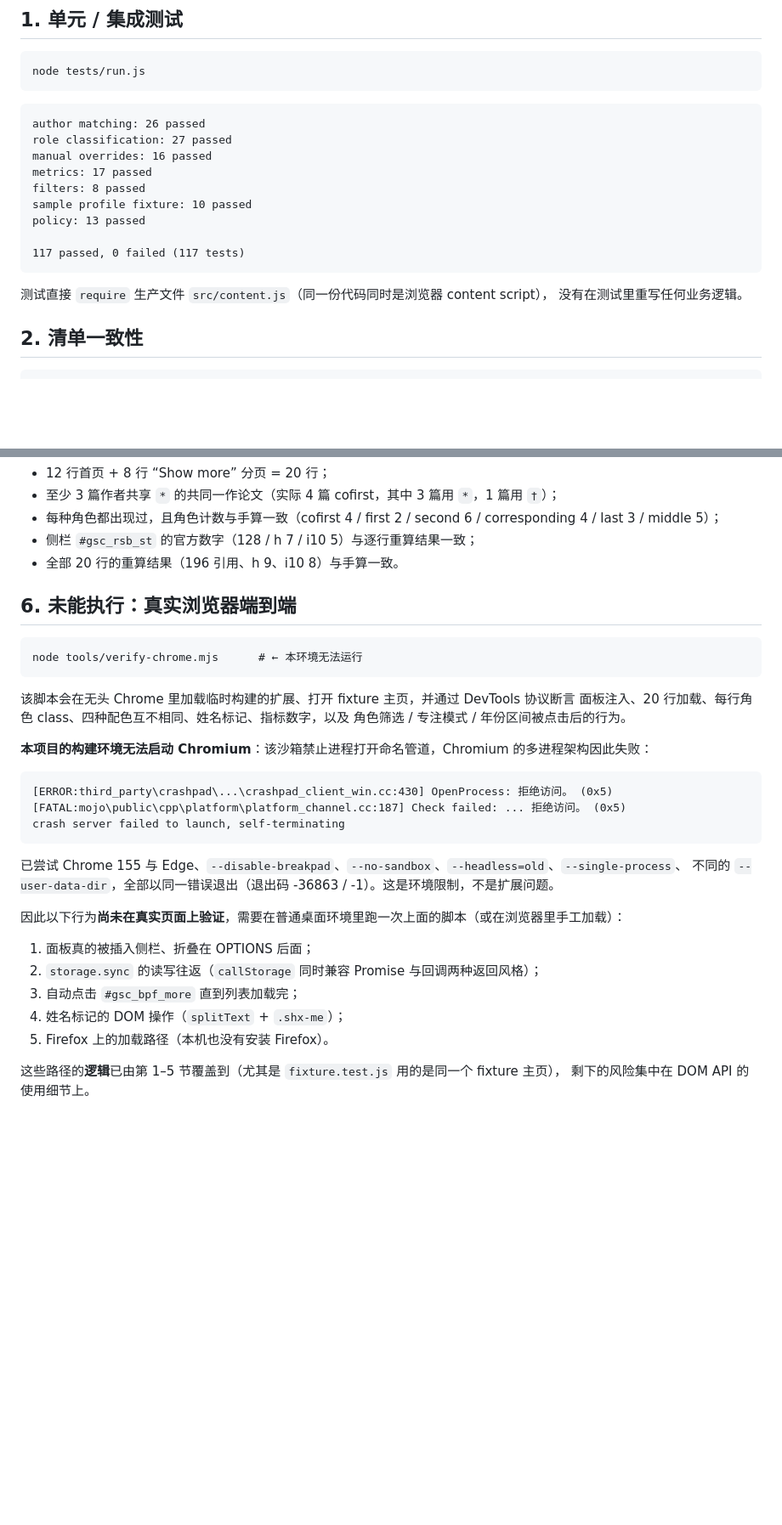
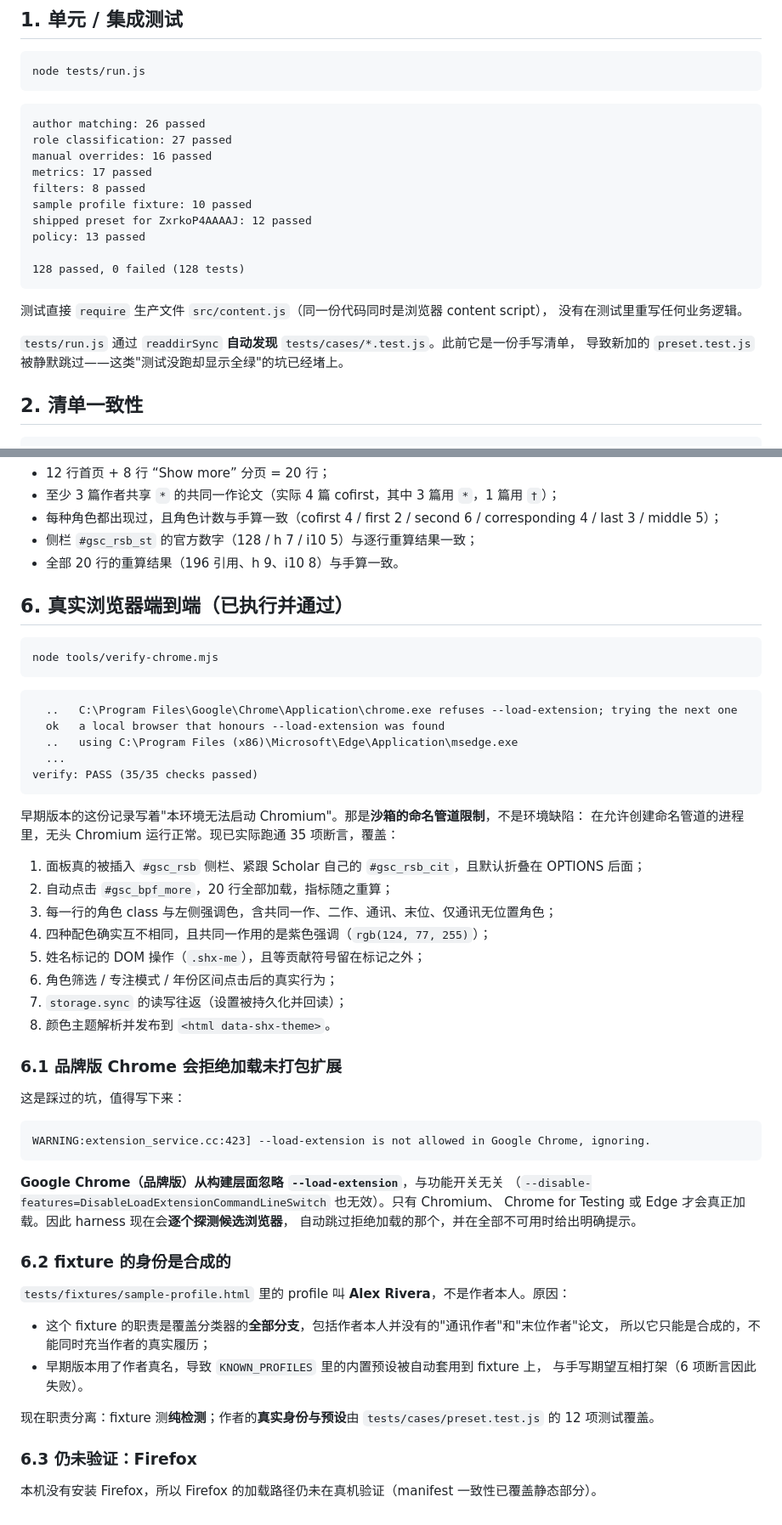
Before and after one commit to queningfeng/scholar-highlights, a Markdown page: VERIFICATION.md, 2 parts joined by grey strips. Shown at 85% size. Drawn GitHub-style; blank space fills up the shorter version.

````diff
--- a/VERIFICATION.md
+++ b/VERIFICATION.md
@@ -20,13 +20,17 @@ manual overrides: 16 passed
 metrics: 17 passed
 filters: 8 passed
 sample profile fixture: 10 passed
+shipped preset for ZxrkoP4AAAAJ: 12 passed
 policy: 13 passed
 
-117 passed, 0 failed (117 tests)
+128 passed, 0 failed (128 tests)
 ```
 
 测试直接 `require` 生产文件 `src/content.js`（同一份代码同时是浏览器 content script），
 没有在测试里重写任何业务逻辑。
+
+`tests/run.js` 通过 `readdirSync` **自动发现** `tests/cases/*.test.js`。此前它是一份手写清单，
+导致新加的 `preset.test.js` 被静默跳过——这类"测试没跑却显示全绿"的坑已经堵上。
 
 ## 2. 清单一致性
 
@@ -76,34 +80,56 @@ syntax: PASS (14/14 files parsed)
 - 侧栏 `#gsc_rsb_st` 的官方数字（128 / h 7 / i10 5）与逐行重算结果一致；
 - 全部 20 行的重算结果（196 引用、h 9、i10 8）与手算一致。
 
-## 6. 未能执行：真实浏览器端到端
+## 6. 真实浏览器端到端（已执行并通过）
 
 ```
-node tools/verify-chrome.mjs      # ← 本环境无法运行
+node tools/verify-chrome.mjs
 ```
 
-该脚本会在无头 Chrome 里加载临时构建的扩展、打开 fixture 主页，并通过 DevTools 协议断言
-面板注入、20 行加载、每行角色 class、四种配色互不相同、姓名标记、指标数字，以及
-角色筛选 / 专注模式 / 年份区间被点击后的行为。
+```
+  ..   C:\Program Files\Google\Chrome\Application\chrome.exe refuses --load-extension; trying the next one
+  ok   a local browser that honours --load-extension was found
+  ..   using C:\Program Files (x86)\Microsoft\Edge\Application\msedge.exe
+  ...
+verify: PASS (35/35 checks passed)
+```
 
-**本项目的构建环境无法启动 Chromium**：该沙箱禁止进程打开命名管道，Chromium 的多进程架构因此失败：
+早期版本的这份记录写着"本环境无法启动 Chromium"。那是**沙箱的命名管道限制**，不是环境缺陷：
+在允许创建命名管道的进程里，无头 Chromium 运行正常。现已实际跑通 35 项断言，覆盖：
+
+1. 面板真的被插入 `#gsc_rsb` 侧栏、紧跟 Scholar 自己的 `#gsc_rsb_cit`，且默认折叠在 OPTIONS 后面；
+2. 自动点击 `#gsc_bpf_more`，20 行全部加载，指标随之重算；
+3. 每一行的角色 class 与左侧强调色，含共同一作、二作、通讯、末位、仅通讯无位置角色；
+4. 四种配色确实互不相同，且共同一作用的是紫色强调（`rgb(124, 77, 255)`）；
+5. 姓名标记的 DOM 操作（`.shx-me`），且等贡献符号留在标记之外；
+6. 角色筛选 / 专注模式 / 年份区间点击后的真实行为；
+7. `storage.sync` 的读写往返（设置被持久化并回读）；
+8. 颜色主题解析并发布到 `<html data-shx-theme>`。
+
+### 6.1 品牌版 Chrome 会拒绝加载未打包扩展
+
+这是踩过的坑，值得写下来：
 
 ```
-[ERROR:third_party\crashpad\...\crashpad_client_win.cc:430] OpenProcess: 拒绝访问。 (0x5)
-[FATAL:mojo\public\cpp\platform\platform_channel.cc:187] Check failed: ... 拒绝访问。 (0x5)
-crash server failed to launch, self-terminating
+WARNING:extension_service.cc:423] --load-extension is not allowed in Google Chrome, ignoring.
 ```
 
-已尝试 Chrome 155 与 Edge、`--disable-breakpad`、`--no-sandbox`、`--headless=old`、`--single-process`、
-不同的 `--user-data-dir`，全部以同一错误退出（退出码 -36863 / -1）。这是环境限制，不是扩展问题。
+**Google Chrome（品牌版）从构建层面忽略 `--load-extension`**，与功能开关无关
+（`--disable-features=DisableLoadExtensionCommandLineSwitch` 也无效）。只有 Chromium、
+Chrome for Testing 或 Edge 才会真正加载。因此 harness 现在会**逐个探测候选浏览器**，
+自动跳过拒绝加载的那个，并在全部不可用时给出明确提示。
 
-因此以下行为**尚未在真实页面上验证**，需要在普通桌面环境里跑一次上面的脚本（或在浏览器里手工加载）：
+### 6.2 fixture 的身份是合成的
 
-1. 面板真的被插入侧栏、折叠在 OPTIONS 后面；
-2. `storage.sync` 的读写往返（`callStorage` 同时兼容 Promise 与回调两种返回风格）；
-3. 自动点击 `#gsc_bpf_more` 直到列表加载完；
-4. 姓名标记的 DOM 操作（`splitText` + `.shx-me`）；
-5. Firefox 上的加载路径（本机也没有安装 Firefox）。
+`tests/fixtures/sample-profile.html` 里的 profile 叫 **Alex Rivera**，不是作者本人。原因：
 
-这些路径的**逻辑**已由第 1–5 节覆盖到（尤其是 `fixture.test.js` 用的是同一个 fixture 主页），
-剩下的风险集中在 DOM API 的使用细节上。
+- 这个 fixture 的职责是覆盖分类器的**全部分支**，包括作者本人并没有的"通讯作者"和"末位作者"论文，
+  所以它只能是合成的，不能同时充当作者的真实履历；
+- 早期版本用了作者真名，导致 `KNOWN_PROFILES` 里的内置预设被自动套用到 fixture 上，
+  与手写期望互相打架（6 项断言因此失败）。
+
+现在职责分离：fixture 测**纯检测**；作者的**真实身份与预设**由 `tests/cases/preset.test.js` 的 12 项测试覆盖。
+
+### 6.3 仍未验证：Firefox
+
+本机没有安装 Firefox，所以 Firefox 的加载路径仍未在真机验证（manifest 一致性已覆盖静态部分）。
````
Also changed, not shown: other parts of VERIFICATION.md (+1 -1 lines), README.md (+26 -16 lines), docs/screenshot.png (added), 7 other files.
